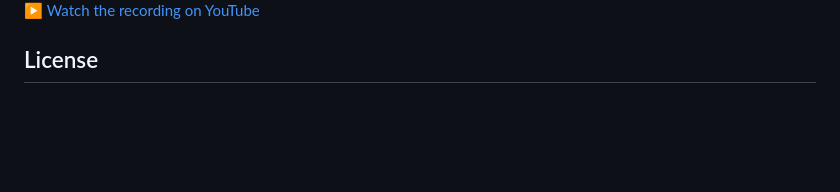
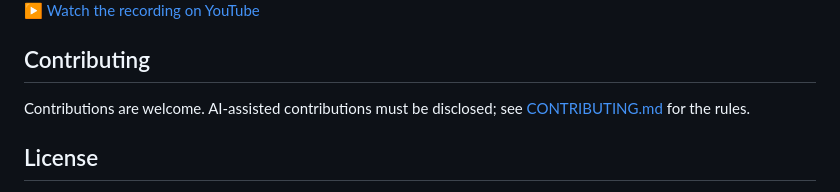
Before and after one commit to JohannesRabauer/maven-dep-graph, a Markdown page: README.md, the part around the change. Rendered like a GitHub page; blank space fills up the shorter version.

Commit message:
Link the contributing rules from the README
Co-Authored-By: Claude Opus 5.5 <noreply@anthropic.com>

```diff
--- a/README.md
+++ b/README.md
@@ -146,6 +146,11 @@ This repository was created from scratch in the JUG Oberpfalz live coding sessio
 
 ▶ [Watch the recording on YouTube](https://youtube.com/live/mufzjT87pmI)
 
+## Contributing
+
+Contributions are welcome. AI-assisted contributions must be disclosed; see
+[CONTRIBUTING.md](CONTRIBUTING.md) for the rules.
+
 ## License
 
 [Apache License 2.0](LICENSE). The page bundles Cytoscape.js, dagre and cytoscape-dagre (all MIT);
```
